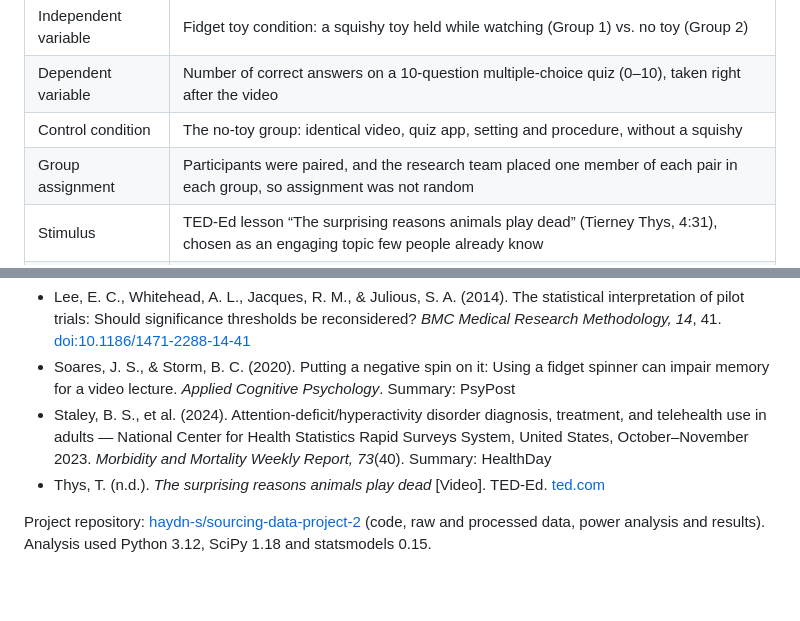
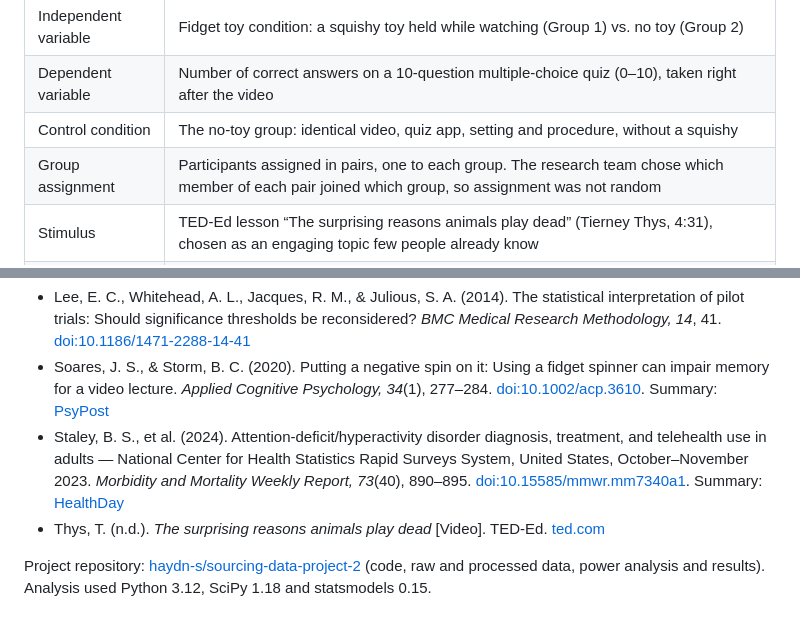
Before and after one commit to haydn-s/sourcing-data-project-2, a Markdown page: deliverables/Final Writeup.md, 2 parts joined by grey strips. Drawn GitHub-style; blank space fills up the shorter version.

```diff
--- a/deliverables/Final Writeup.md
+++ b/deliverables/Final Writeup.md
@@ -34,7 +34,7 @@ We used a between-subjects design with two groups. Group assignment was not rand
 | Independent variable | Fidget toy condition: a squishy toy held while watching (Group 1) vs. no toy (Group 2) |
 | Dependent variable | Number of correct answers on a 10-question multiple-choice quiz (0–10), taken right after the video |
 | Control condition | The no-toy group: identical video, quiz app, setting and procedure, without a squishy |
-| Group assignment | Participants were paired, and the research team placed one member of each pair in each group, so assignment was not random |
+| Group assignment | Participants assigned in pairs, one to each group. The research team chose which member of each pair joined which group, so assignment was not random |
 | Stimulus | TED-Ed lesson “The surprising reasons animals play dead” (Tierney Thys, 4:31), chosen as an engaging topic few people already know |
 | Outcome measure | 10 four-option questions written from the video, spread across its content, scored against an answer key |
 
@@ -177,6 +178,6 @@ Holding a squishy while watching a short video made no detectable difference to
 - Lee, E. C., Whitehead, A. L., Jacques, R. M., & Julious, S. A. (2014). The statistical interpretation of pilot trials: Should significance thresholds be reconsidered? *BMC Medical Research Methodology, 14*, 41. [doi:10.1186/1471-2288-14-41](https://doi.org/10.1186/1471-2288-14-41)
-- Soares, J. S., & Storm, B. C. (2020). Putting a negative spin on it: Using a fidget spinner can impair memory for a video lecture. *Applied Cognitive Psychology*. Summary: PsyPost
-- Staley, B. S., et al. (2024). Attention-deficit/hyperactivity disorder diagnosis, treatment, and telehealth use in adults — National Center for Health Statistics Rapid Surveys System, United States, October–November 2023. *Morbidity and Mortality Weekly Report, 73*(40). Summary: HealthDay
+- Soares, J. S., & Storm, B. C. (2020). Putting a negative spin on it: Using a fidget spinner can impair memory for a video lecture. *Applied Cognitive Psychology, 34*(1), 277–284. [doi:10.1002/acp.3610](https://doi.org/10.1002/acp.3610). Summary: [PsyPost](https://www.psypost.org/2019/11/study-finds-using-a-fidget-spinner-can-impair-memory-and-attention-54904)
+- Staley, B. S., et al. (2024). Attention-deficit/hyperactivity disorder diagnosis, treatment, and telehealth use in adults — National Center for Health Statistics Rapid Surveys System, United States, October–November 2023. *Morbidity and Mortality Weekly Report, 73*(40), 890–895. [doi:10.15585/mmwr.mm7340a1](https://doi.org/10.15585/mmwr.mm7340a1). Summary: [HealthDay](https://www.healthday.com/healthpro-news/neurology/155-million-adults-had-current-adhd-diagnosis-in-2023)
 - Thys, T. (n.d.). *The surprising reasons animals play dead* [Video]. TED-Ed. [ted.com](https://www.ted.com/talks/tierney_thys_the_surprising_reasons_animals_play_dead)
 
 Project repository: [haydn-s/sourcing-data-project-2](https://github.com/haydn-s/sourcing-data-project-2) (code, raw and processed data, power analysis and results). Analysis used Python 3.12, SciPy 1.18 and statsmodels 0.15.
```
Also changed, not shown: other parts of deliverables/Final Writeup.md (+16 -15 lines).
